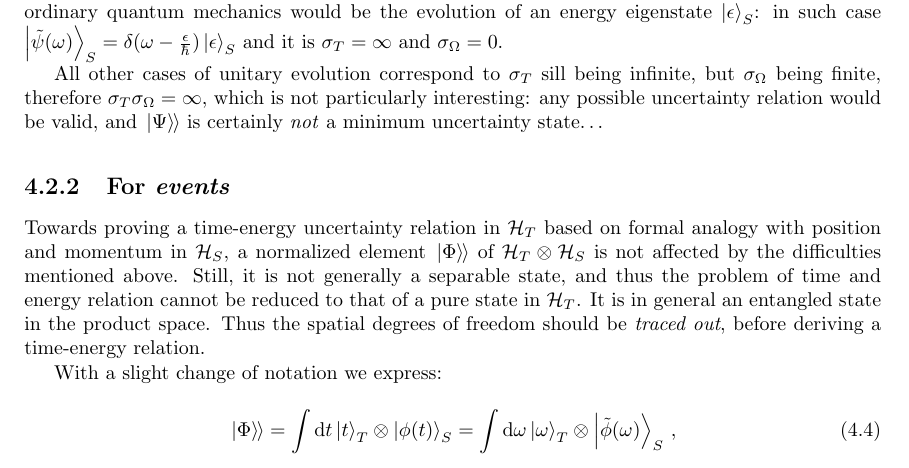
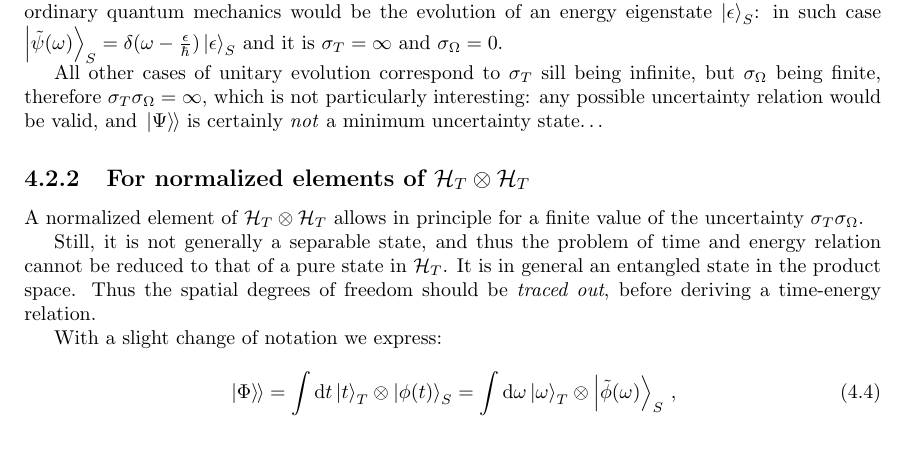
Before and after one commit to gderosa/timeq, a LaTeX thesis (tex/main.tex, which reads tex/irrev/uncertain.tex): part of page 46 of 86, cut so that both start at the same text. Compiled offline with pdfLaTeX.

Commit message:
detect: simple uncertainty for "events"

```diff
--- a/tex/irrev/uncertain.tex
+++ b/tex/irrev/uncertain.tex
@@ -34,12 +34,11 @@ $\sigma_{T}\sigma_{\Omega} = \infty$, which is not particularly interesting:
 any possible uncertainty relation would be valid, and $\dket{\Psi}$
 is certainly \emph{not} a minimum uncertainty state\dots
 
-\subsection{For \emph{events}}
+\subsection{For normalized elements of $\hilb{H}_T \ox \hilb{H}_T$}
 
-Towards proving a time-energy uncertainty relation in $\hilb{H}_T$
-based on formal analogy with position and momentum in $\hilb{H}_S$,
-a normalized element $\dket{\Phi}$ of $\hilb{H}_T\ox\hilb{H}_S$
-is not affected by the difficulties mentioned above.
+A normalized element of $\hilb{H}_T \ox \hilb{H}_T$ allows in principle for a finite value
+of the uncertainty $\sigma_{T}\sigma_{\Omega}$.
+
 Still, it is not generally
 a separable state,
 and thus
```
